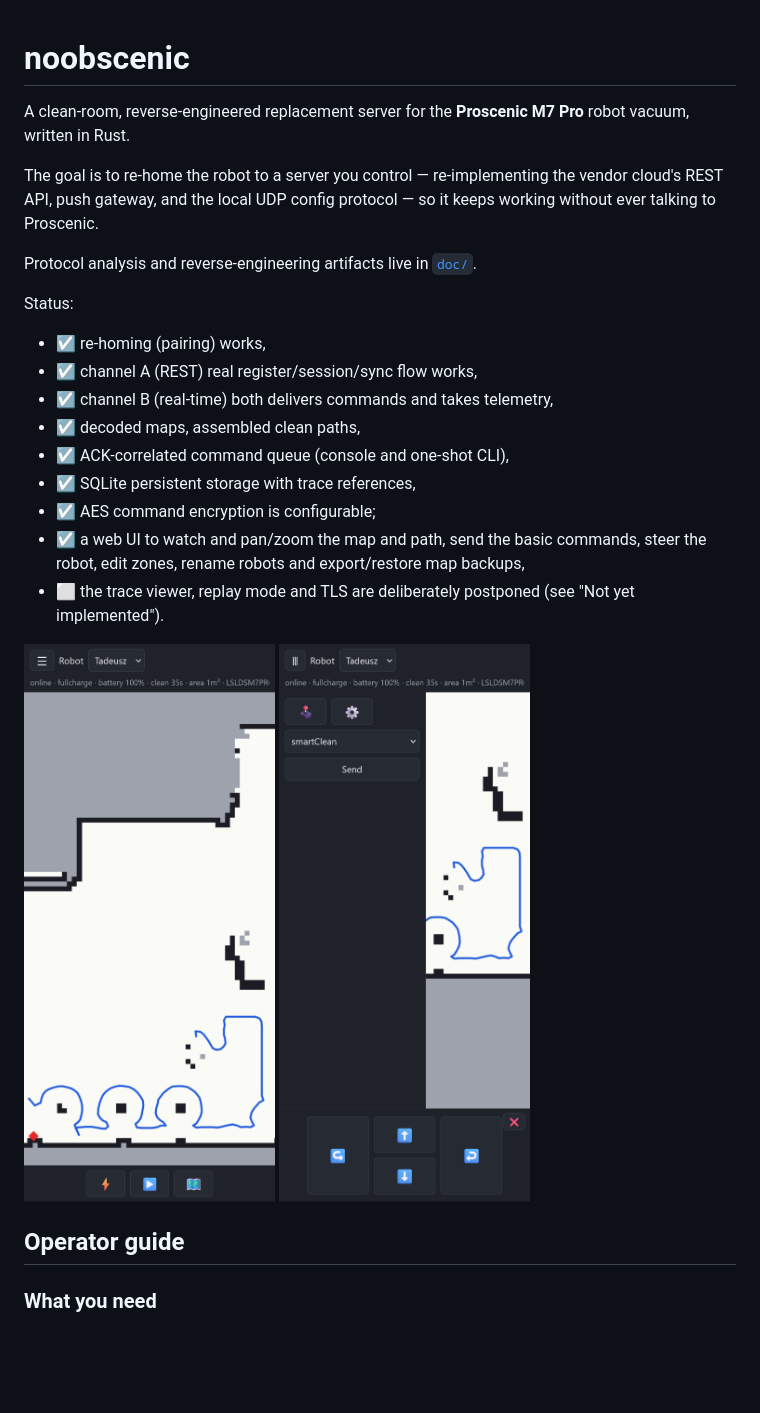
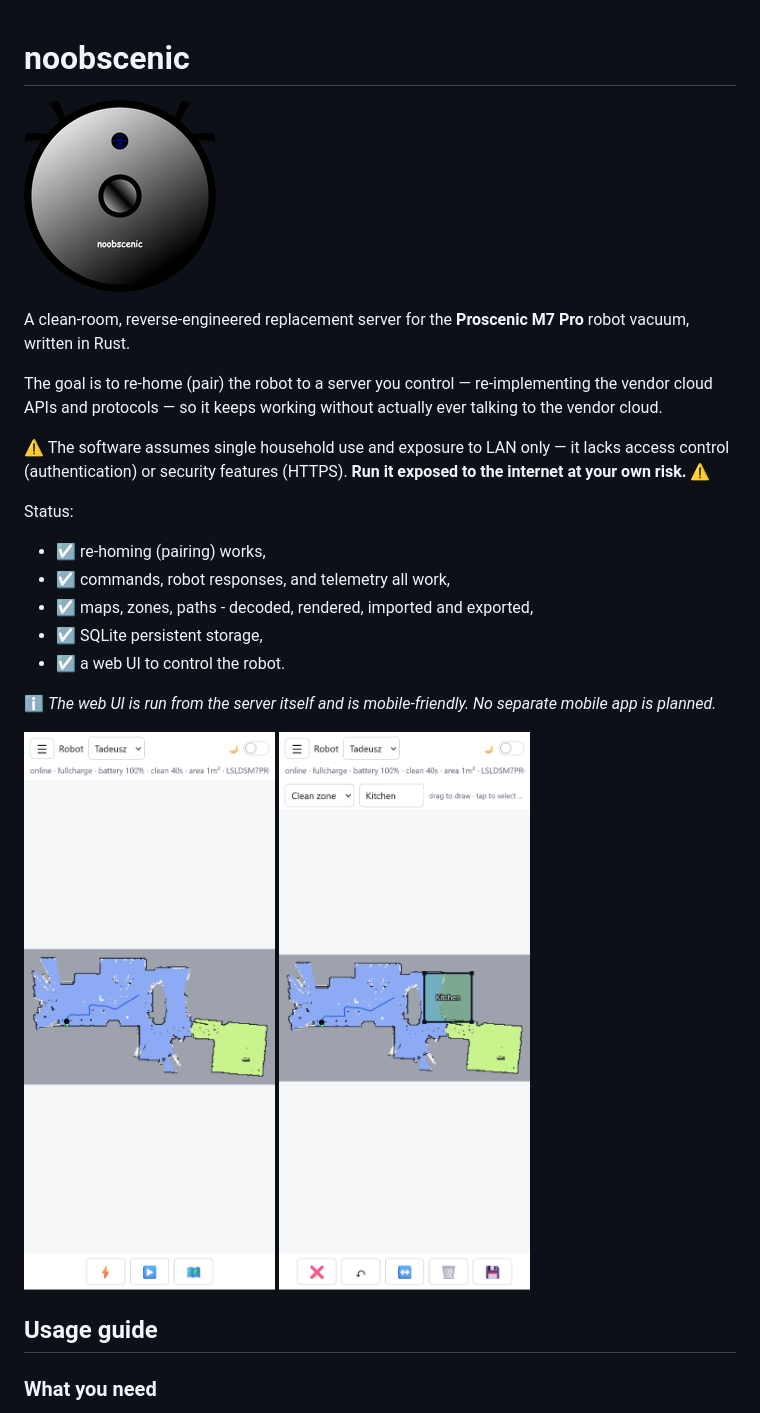
Before and after one commit to inequation/noobscenic, a Markdown page: README.md, the part around one of its changes. GitHub-like rendering; pictures changed too: doc/screenshot.png, doc/screenshot2.png; blank space fills up the shorter version.

Commit message:
Readme and screenshot update

```diff
--- a/README.md
+++ b/README.md
@@ -1,28 +1,31 @@
 # noobscenic
+
+![noobscenic icon](web/favicon.png)
 
 A clean-room, reverse-engineered replacement server for the **Proscenic M7 Pro**
 robot vacuum, written in Rust.
 
-The goal is to re-home the robot to a server you control — re-implementing the
-vendor cloud's REST API, push gateway, and the local UDP config protocol — so it
-keeps working without ever talking to Proscenic.
+The goal is to re-home (pair) the robot to a server you control —
+re-implementing the vendor cloud APIs and protocols — so it keeps working
+without actually ever talking to the vendor cloud.
 
-Protocol analysis and reverse-engineering artifacts live in [`doc/`](doc/).
+⚠️ The software assumes single household use and exposure to LAN only — it lacks
+access control (authentication) or security features (HTTPS). **Run it exposed
+to the internet at your own risk.** ⚠️
 
 Status:
 - ☑️ re-homing (pairing) works,
-- ☑️ channel A (REST) real register/session/sync flow works,
-- ☑️ channel B (real-time) both delivers commands and takes telemetry,
-- ☑️ decoded maps, assembled clean paths,
-- ☑️ ACK-correlated command queue (console and one-shot CLI),
-- ☑️ SQLite persistent storage with trace references,
-- ☑️ AES command encryption is configurable;
-- ☑️ a web UI to watch and pan/zoom the map and path, send the basic commands, steer the robot, edit zones, rename robots and export/restore map backups,
-- ⬜ the trace viewer, replay mode and TLS are deliberately postponed (see "Not yet implemented").
+- ☑️ commands, robot responses, and telemetry all work,
+- ☑️ maps, zones, paths - decoded, rendered, imported and exported,
+- ☑️ SQLite persistent storage,
+- ☑️ a web UI to control the robot.
 
-![Screenshot of the WIP web UI](doc/screenshot.png) ![Screenshot of the remote control](doc/screenshot2.png)
+ℹ️ *The web UI is run from the server itself and is mobile-friendly. No separate
+mobile app is planned.*
 
-## Operator guide
+![Screenshot of the WIP web UI](doc/screenshot.png) ![Screenshot of the zone editing view](doc/screenshot2.png)
+
+## Usage guide
 
 ### What you need
 
```
Also changed, not shown: other parts of README.md (+31 -18 lines).
